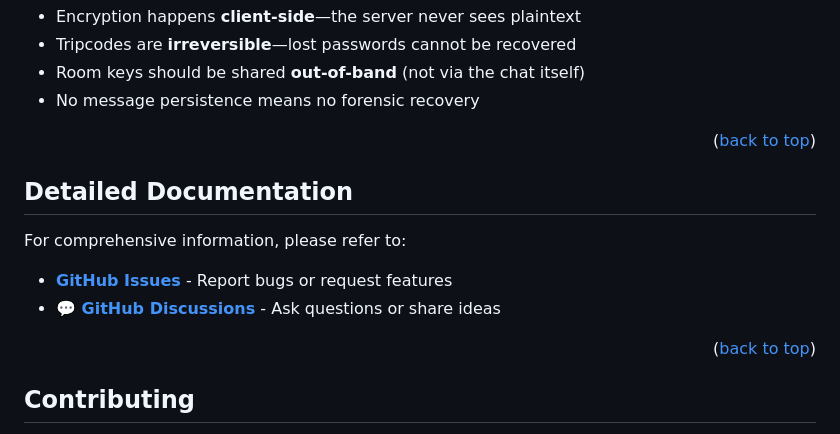
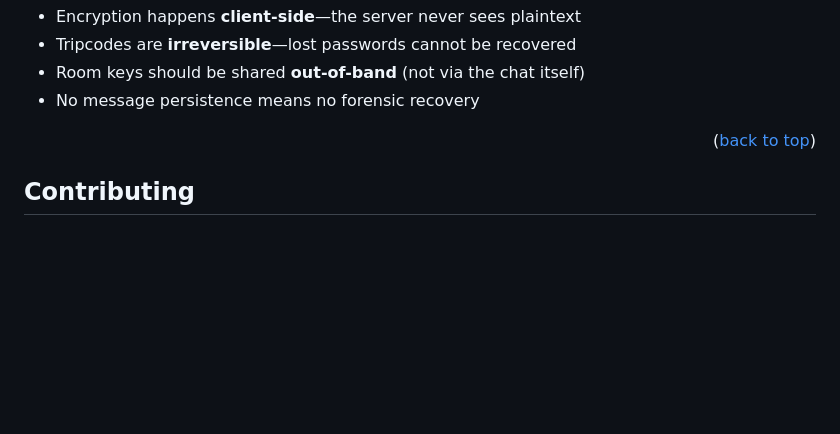
Before and after one commit to deakR/burner-pod, a Markdown page: README.md, the part around the change. Rendered like a GitHub page; blank space fills up the shorter version.

```diff
--- a/README.md
+++ b/README.md
@@ -355,15 +355,6 @@ Server → Client:
 
 <p align="right">(<a href="#burner-pod">back to top</a>)</p>
 
-## Detailed Documentation
-
-For comprehensive information, please refer to:
-
-- **[ GitHub Issues](https://github.com/deakR/burner-pod/issues)** - Report bugs or request features
-- **[💬 GitHub Discussions](https://github.com/deakR/burner-pod/discussions)** - Ask questions or share ideas
-
-<p align="right">(<a href="#burner-pod">back to top</a>)</p>
-
 ## Contributing
 
 Contributions are highly encouraged and welcome! Whether it's reporting a bug, suggesting a feature, or submitting code changes, your help is appreciated.
```
